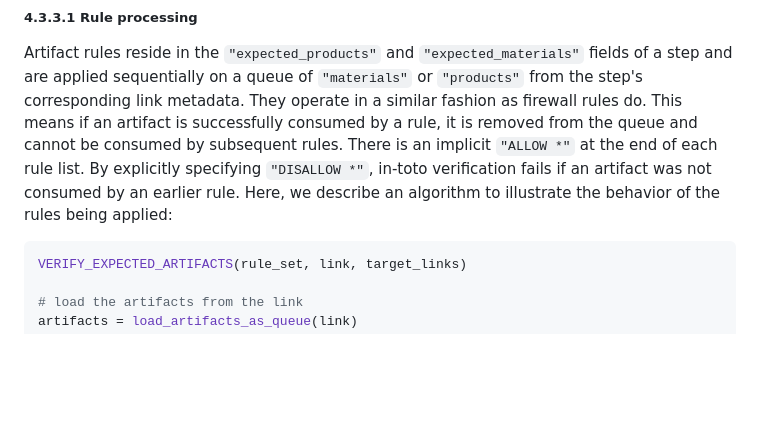
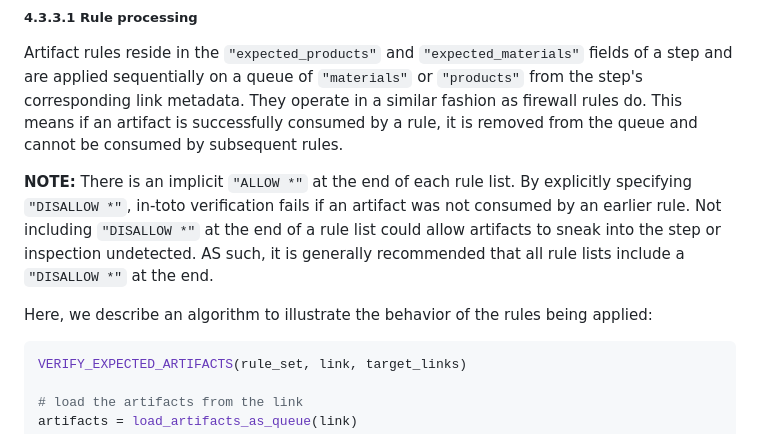
Before and after one commit to in-toto/specification, a Markdown page: in-toto-spec.md, the part around the change. Drawn GitHub-style; blank space fills up the shorter version.

Commit message:
Emphasize that "DISALLOW *" is not the default behaviour
Signed-off-by: Aditya Sirish <aditya@saky.in>

````diff
--- a/in-toto-spec.md
+++ b/in-toto-spec.md
@@ -821,10 +821,17 @@ fields of a step and are applied sequentially on a queue of `"materials"` or
 `"products"` from the step's corresponding link metadata. They operate in a
 similar fashion as firewall rules do. This means if an artifact is successfully
 consumed by a rule, it is removed from the queue and cannot be consumed by
-subsequent rules. There is an implicit `"ALLOW *"` at the end of each rule
-list. By explicitly specifying `"DISALLOW *"`, in-toto verification fails if an
-artifact was not consumed by an earlier rule. Here, we describe an algorithm to
-illustrate the behavior of the rules being applied:
+subsequent rules.
+
+**NOTE:** There is an implicit `"ALLOW *"` at the end of each rule list. By
+explicitly specifying `"DISALLOW *"`, in-toto verification fails if an artifact
+was not consumed by an earlier rule. Not including `"DISALLOW *"` at the end of
+a rule list could allow artifacts to sneak into the step or inspection
+undetected. AS such, it is generally recommended that all rule lists include a
+`"DISALLOW *"` at the end.
+
+Here, we describe an algorithm to illustrate the behavior of the rules being
+applied:
 
 ```python
 VERIFY_EXPECTED_ARTIFACTS(rule_set, link, target_links)
````
